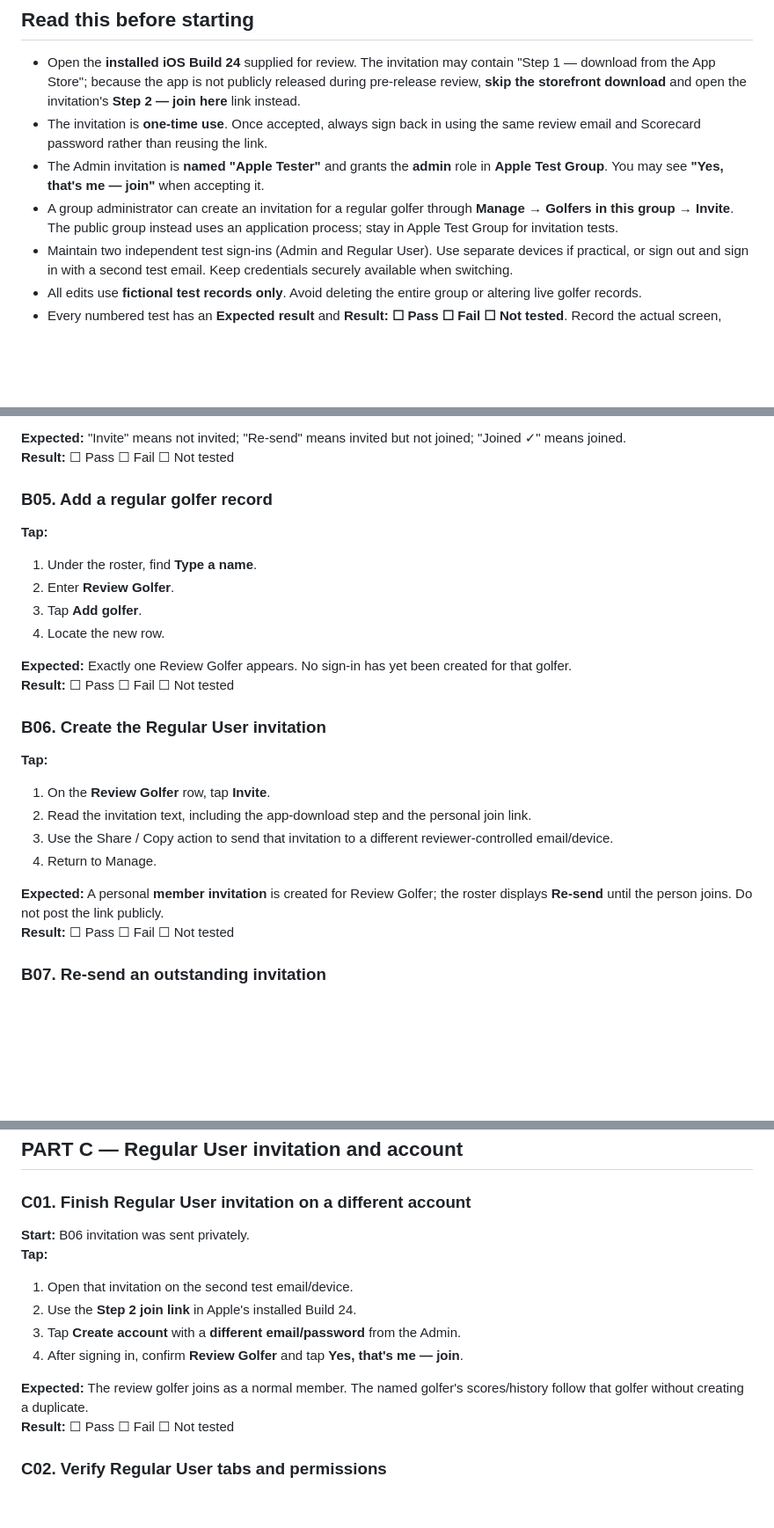
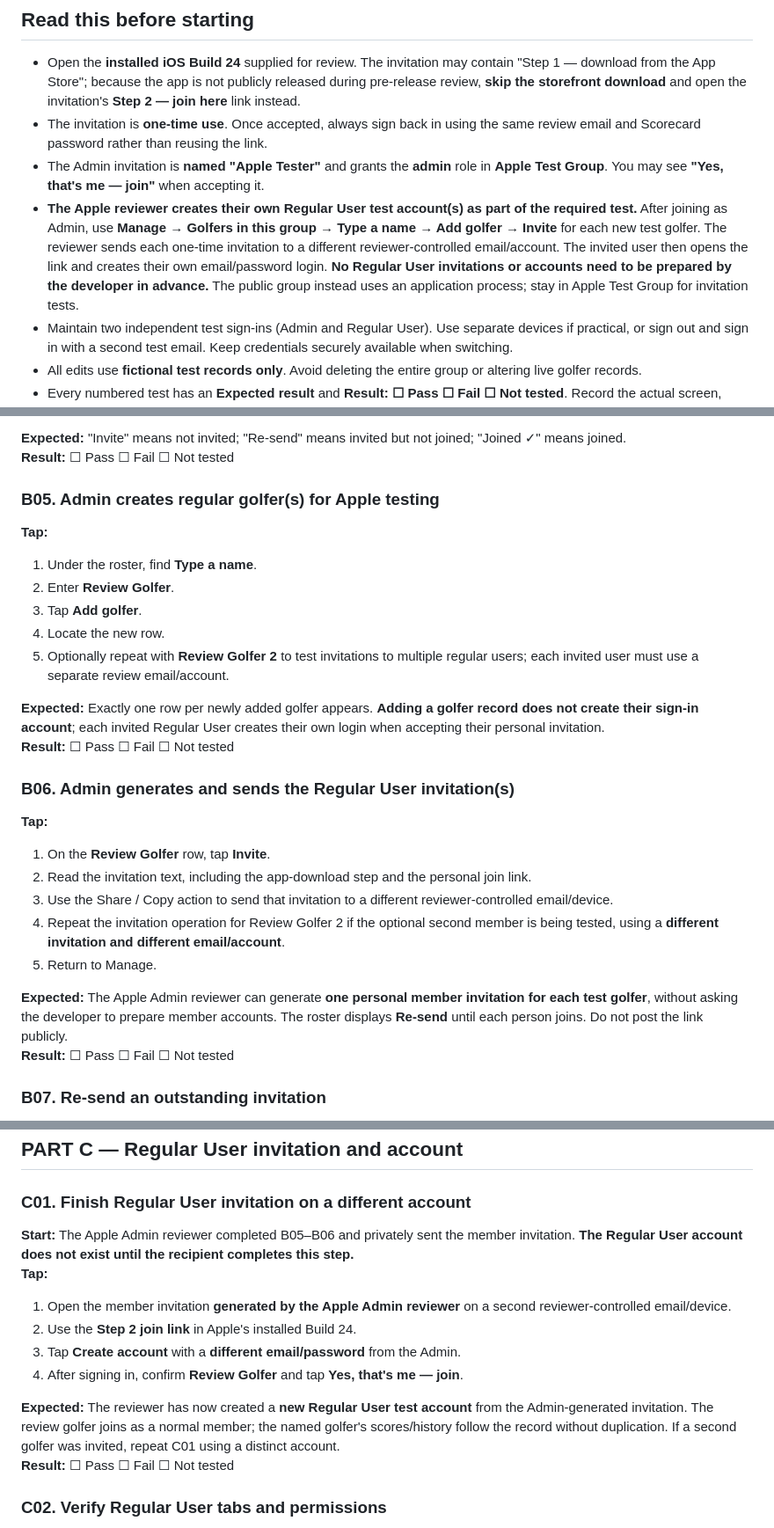
Before and after one commit to willyros01/scorecard, a Markdown page: build/REVIEW-GUIDE-B24.md, 3 parts joined by grey strips. Shown at 88% size. Rendered like a GitHub page; blank space fills up the shorter version.

Commit message:
Clarify Apple reviewer Admin creates and invites regular test users during Build 24 test

```diff
--- a/build/REVIEW-GUIDE-B24.md
+++ b/build/REVIEW-GUIDE-B24.md
@@ -14,7 +14,7 @@
 - Open the **installed iOS Build 24** supplied for review. The invitation may contain "Step 1 — download from the App Store"; because the app is not publicly released during pre-release review, **skip the storefront download** and open the invitation's **Step 2 — join here** link instead.
 - The invitation is **one-time use**. Once accepted, always sign back in using the same review email and Scorecard password rather than reusing the link.
 - The Admin invitation is **named "Apple Tester"** and grants the **admin** role in **Apple Test Group**. You may see **"Yes, that's me — join"** when accepting it.
-- A group administrator can create an invitation for a regular golfer through **Manage → Golfers in this group → Invite**. The public group instead uses an application process; stay in Apple Test Group for invitation tests.
+- **The Apple reviewer creates their own Regular User test account(s) as part of the required test.** After joining as Admin, use **Manage → Golfers in this group → Type a name → Add golfer → Invite** for each new test golfer. The reviewer sends each one-time invitation to a different reviewer-controlled email/account. The invited user then opens the link and creates their own email/password login. **No Regular User invitations or accounts need to be prepared by the developer in advance.** The public group instead uses an application process; stay in Apple Test Group for invitation tests.
 - Maintain two independent test sign-ins (Admin and Regular User). Use separate devices if practical, or sign out and sign in with a second test email. Keep credentials securely available when switching.
 - All edits use **fictional test records only**. Avoid deleting the entire group or altering live golfer records.
 - Every numbered test has an **Expected result** and **Result: ☐ Pass ☐ Fail ☐ Not tested**. Record the actual screen, exact error and device model for any failure.
@@ -129,24 +131,26 @@
 **Expected:** "Invite" means not invited; "Re-send" means invited but not joined; "Joined ✓" means joined.
 **Result:** ☐ Pass ☐ Fail ☐ Not tested
 
-### B05. Add a regular golfer record
+### B05. Admin creates regular golfer(s) for Apple testing
 **Tap:**
 1. Under the roster, find **Type a name**.
 2. Enter **Review Golfer**.
 3. Tap **Add golfer**.
 4. Locate the new row.
+5. Optionally repeat with **Review Golfer 2** to test invitations to multiple regular users; each invited user must use a separate review email/account.
 
-**Expected:** Exactly one Review Golfer appears. No sign-in has yet been created for that golfer.
+**Expected:** Exactly one row per newly added golfer appears. **Adding a golfer record does not create their sign-in account**; each invited Regular User creates their own login when accepting their personal invitation.
 **Result:** ☐ Pass ☐ Fail ☐ Not tested
 
-### B06. Create the Regular User invitation
+### B06. Admin generates and sends the Regular User invitation(s)
 **Tap:**
 1. On the **Review Golfer** row, tap **Invite**.
 2. Read the invitation text, including the app-download step and the personal join link.
 3. Use the Share / Copy action to send that invitation to a different reviewer-controlled email/device.
-4. Return to Manage.
+4. Repeat the invitation operation for Review Golfer 2 if the optional second member is being tested, using a **different invitation and different email/account**.
+5. Return to Manage.
 
-**Expected:** A personal **member invitation** is created for Review Golfer; the roster displays **Re-send** until the person joins. Do not post the link publicly.
+**Expected:** The Apple Admin reviewer can generate **one personal member invitation for each test golfer**, without asking the developer to prepare member accounts. The roster displays **Re-send** until each person joins. Do not post the link publicly.
 **Result:** ☐ Pass ☐ Fail ☐ Not tested
 
 ### B07. Re-send an outstanding invitation
@@ -275,14 +279,14 @@
 ## PART C — Regular User invitation and account
 
 ### C01. Finish Regular User invitation on a different account
-**Start:** B06 invitation was sent privately.
+**Start:** The Apple Admin reviewer completed B05–B06 and privately sent the member invitation. **The Regular User account does not exist until the recipient completes this step.**
 **Tap:**
-1. Open that invitation on the second test email/device.
+1. Open the member invitation **generated by the Apple Admin reviewer** on a second reviewer-controlled email/device.
 2. Use the **Step 2 join link** in Apple's installed Build 24.
 3. Tap **Create account** with a **different email/password** from the Admin.
 4. After signing in, confirm **Review Golfer** and tap **Yes, that's me — join**.
 
-**Expected:** The review golfer joins as a normal member. The named golfer's scores/history follow that golfer without creating a duplicate.
+**Expected:** The reviewer has now created a **new Regular User test account** from the Admin-generated invitation. The review golfer joins as a normal member; the named golfer's scores/history follow the record without duplication. If a second golfer was invited, repeat C01 using a distinct account.
 **Result:** ☐ Pass ☐ Fail ☐ Not tested
 
 ### C02. Verify Regular User tabs and permissions
```
Also changed, not shown: other parts of build/REVIEW-GUIDE-B24.md (+2 -0 lines).
